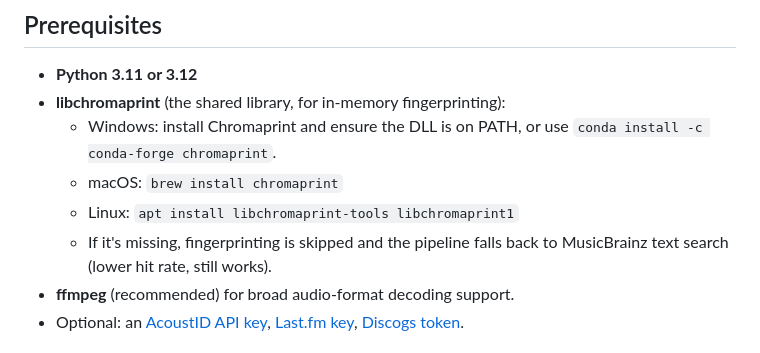
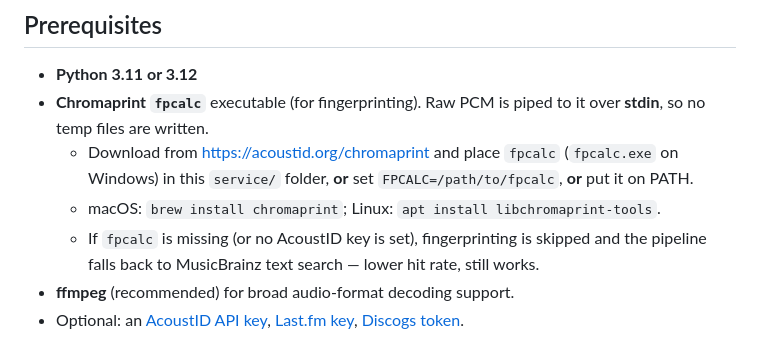
Before and after one commit to santanukumar-learner/own_music, a Markdown page: service/README.md, the part around the change. GitHub-like rendering.

Commit message:
initial commit

```diff
--- a/service/README.md
+++ b/service/README.md
@@ -18,13 +18,15 @@ offline.
 ## Prerequisites
 
 - **Python 3.11 or 3.12**
-- **libchromaprint** (the shared library, for in-memory fingerprinting):
-  - Windows: install Chromaprint and ensure the DLL is on PATH, or use
-    `conda install -c conda-forge chromaprint`.
-  - macOS: `brew install chromaprint`
-  - Linux: `apt install libchromaprint-tools libchromaprint1`
-  - If it's missing, fingerprinting is skipped and the pipeline falls back to
-    MusicBrainz text search (lower hit rate, still works).
+- **Chromaprint `fpcalc`** executable (for fingerprinting). Raw PCM is piped to
+  it over **stdin**, so no temp files are written.
+  - Download from https://acoustid.org/chromaprint and place `fpcalc`
+    (`fpcalc.exe` on Windows) in this `service/` folder, **or** set
+    `FPCALC=/path/to/fpcalc`, **or** put it on PATH.
+  - macOS: `brew install chromaprint`; Linux: `apt install libchromaprint-tools`.
+  - If `fpcalc` is missing (or no AcoustID key is set), fingerprinting is skipped
+    and the pipeline falls back to MusicBrainz text search — lower hit rate, still
+    works.
 - **ffmpeg** (recommended) for broad audio-format decoding support.
 - Optional: an [AcoustID API key](https://acoustid.org/new-application),
   [Last.fm key](https://www.last.fm/api/account/create),
```
